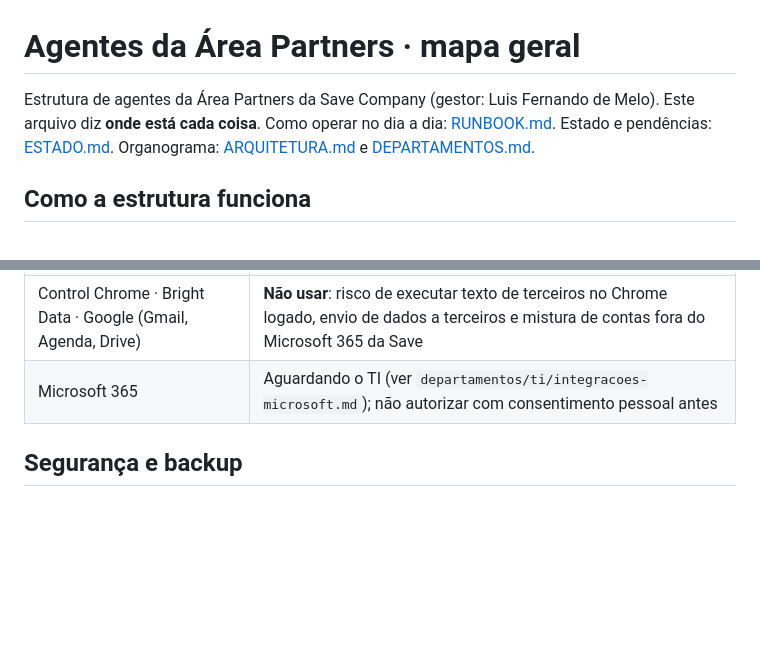
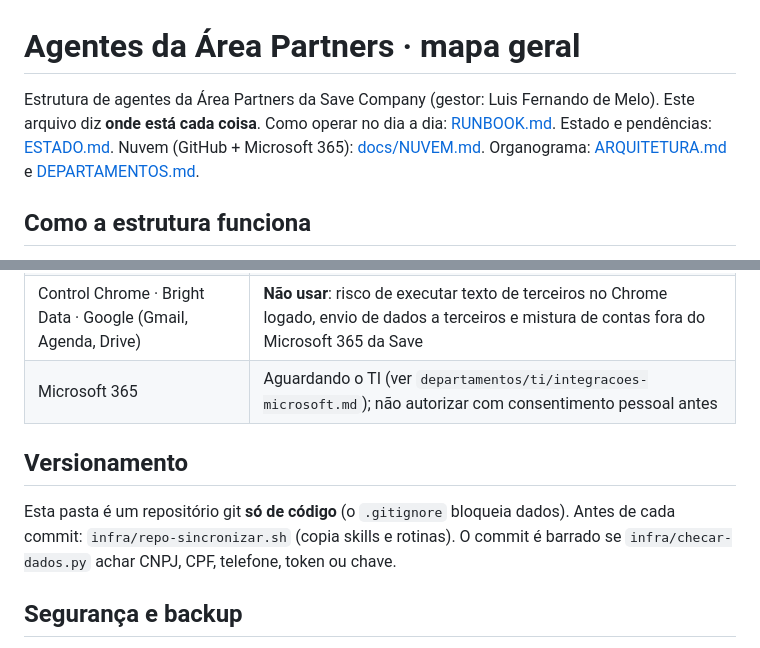
Before and after one commit to luismelo-lab/agentes-partners, a Markdown page: README.md, 2 parts joined by grey strips. Drawn GitHub-style; blank space fills up the shorter version.

Commit message:
Documentação: versionamento e nuvem
Co-Authored-By: Claude Opus 5.5 <noreply@anthropic.com>

```diff
--- a/README.md
+++ b/README.md
@@ -1,6 +1,6 @@
 # Agentes da Área Partners · mapa geral
 
-Estrutura de agentes da Área Partners da Save Company (gestor: Luis Fernando de Melo). Este arquivo diz **onde está cada coisa**. Como operar no dia a dia: [RUNBOOK.md](RUNBOOK.md). Estado e pendências: [ESTADO.md](ESTADO.md). Organograma: [ARQUITETURA.md](ARQUITETURA.md) e [DEPARTAMENTOS.md](DEPARTAMENTOS.md).
+Estrutura de agentes da Área Partners da Save Company (gestor: Luis Fernando de Melo). Este arquivo diz **onde está cada coisa**. Como operar no dia a dia: [RUNBOOK.md](RUNBOOK.md). Estado e pendências: [ESTADO.md](ESTADO.md). Nuvem (GitHub + Microsoft 365): [docs/NUVEM.md](docs/NUVEM.md). Organograma: [ARQUITETURA.md](ARQUITETURA.md) e [DEPARTAMENTOS.md](DEPARTAMENTOS.md).
 
 ## Como a estrutura funciona
 - **Terminal (sem tokens):** o comando `bin/partners` faz o trabalho mecânico: baixar o HubSpot, ler o WhatsApp e os anexos, ler os e-mails de pedido, calcular, publicar no OneDrive e fazer backup. O macOS (launchd) chama esse comando nos horários.
@@ -59,6 +59,9 @@ Estrutura de agentes da Área Partners da Save Company (gestor: Luis Fernando de
 | Control Chrome · Bright Data · Google (Gmail, Agenda, Drive) | **Não usar**: risco de executar texto de terceiros no Chrome logado, envio de dados a terceiros e mistura de contas fora do Microsoft 365 da Save |
 | Microsoft 365 | Aguardando o TI (ver `departamentos/ti/integracoes-microsoft.md`); não autorizar com consentimento pessoal antes |
 
+## Versionamento
+Esta pasta é um repositório git **só de código** (o `.gitignore` bloqueia dados). Antes de cada commit: `infra/repo-sincronizar.sh` (copia skills e rotinas). O commit é barrado se `infra/checar-dados.py` achar CNPJ, CPF, telefone, token ou chave.
+
 ## Segurança e backup
 - **Backup:** diário às 19h30 no OneDrive (`Backups/agentes-partners/<data>`, 30 dias). Guarda skills, rotinas e esta pasta, exceto `.env` e a base da Receita.
 - **Dados pessoais:** CNH, RG, CPF e dados bancários não são lidos nem copiados. As pastas com conteúdo de clientes ficam com permissão 700.
```
Also changed, not shown: ESTADO.md (+2 -0 lines).
